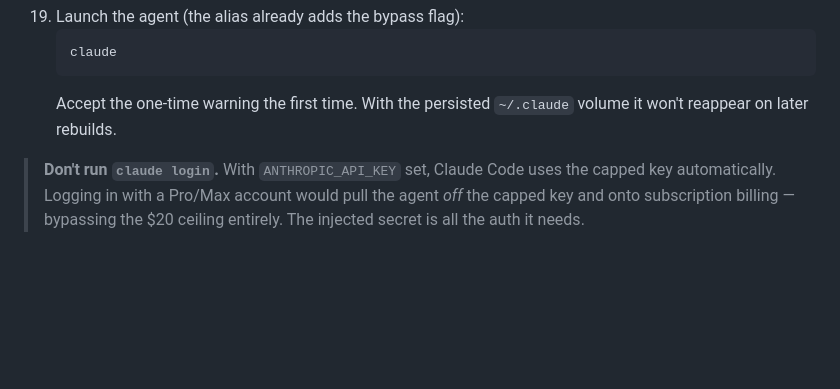
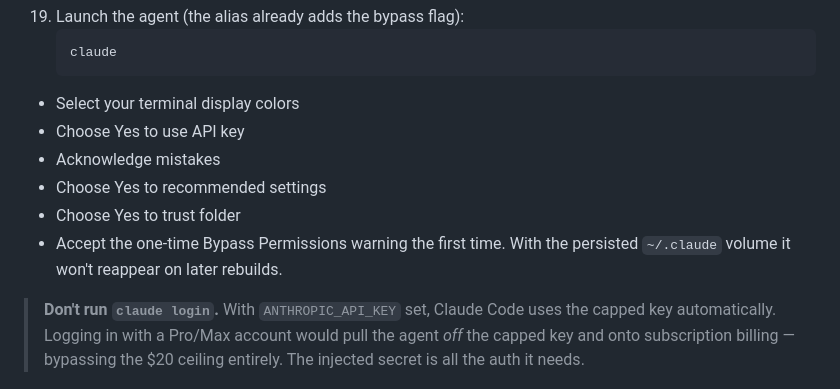
Before and after one commit to agenticadventures/template, a Markdown page: _plans/SETUP-GUIDE.md, the part around the change. Rendered like a GitHub page; blank space fills up the shorter version.

````diff
--- a/_plans/SETUP-GUIDE.md
+++ b/_plans/SETUP-GUIDE.md
@@ -148,8 +148,12 @@ This is the step that keeps everything off your computer.
     ```bash
     claude
     ```
-    Accept the one-time warning the first time. With the persisted `~/.claude` volume it won't
-    reappear on later rebuilds.
+ - Select your terminal display colors
+ - Choose Yes to use API key
+ - Acknowledge mistakes
+ - Choose Yes to recommended settings
+ - Choose Yes to trust folder
+ - Accept the one-time Bypass Permissions warning the first time. With the persisted `~/.claude` volume it won't reappear on later rebuilds.
 
 > **Don't run `claude login`.** With `ANTHROPIC_API_KEY` set, Claude Code uses the capped key
 > automatically. Logging in with a Pro/Max account would pull the agent *off* the capped key and
````
